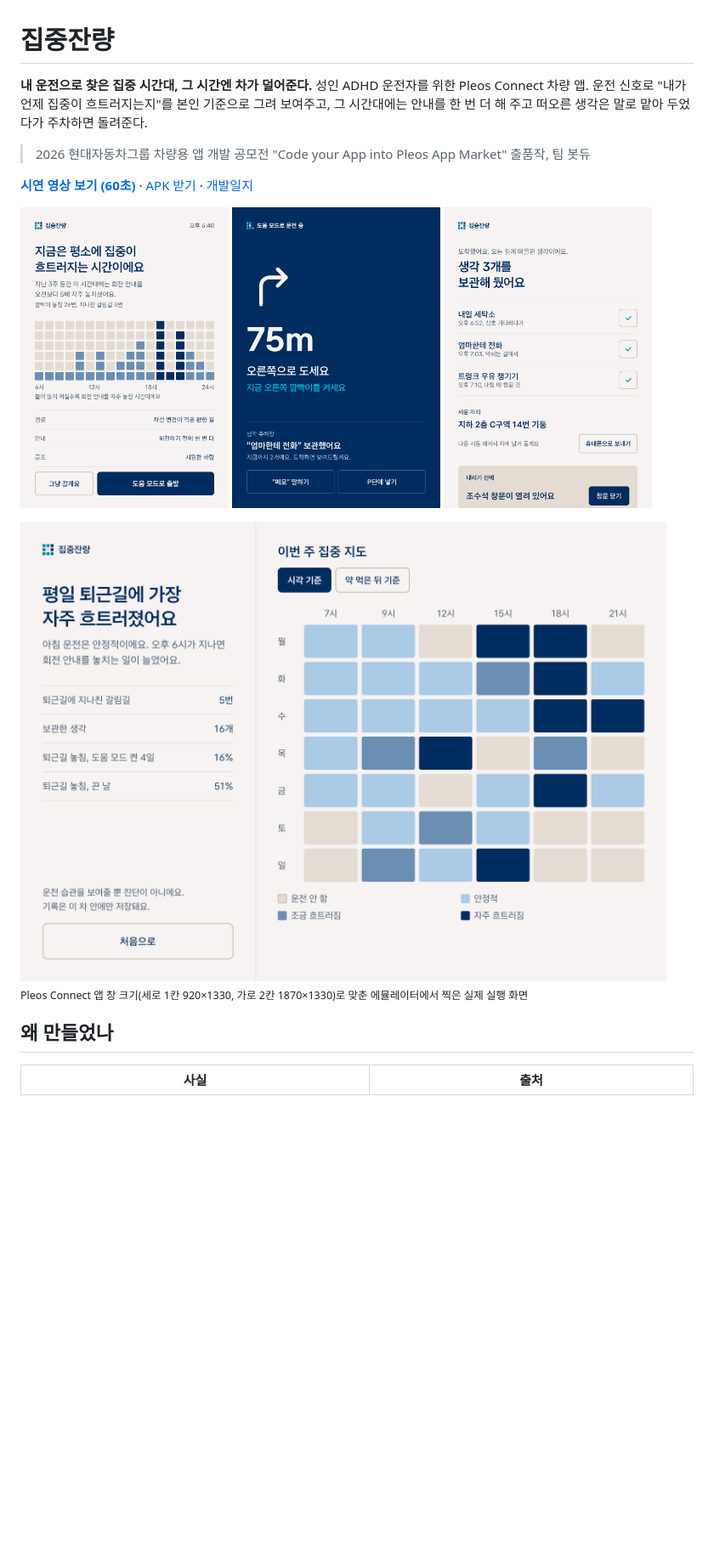
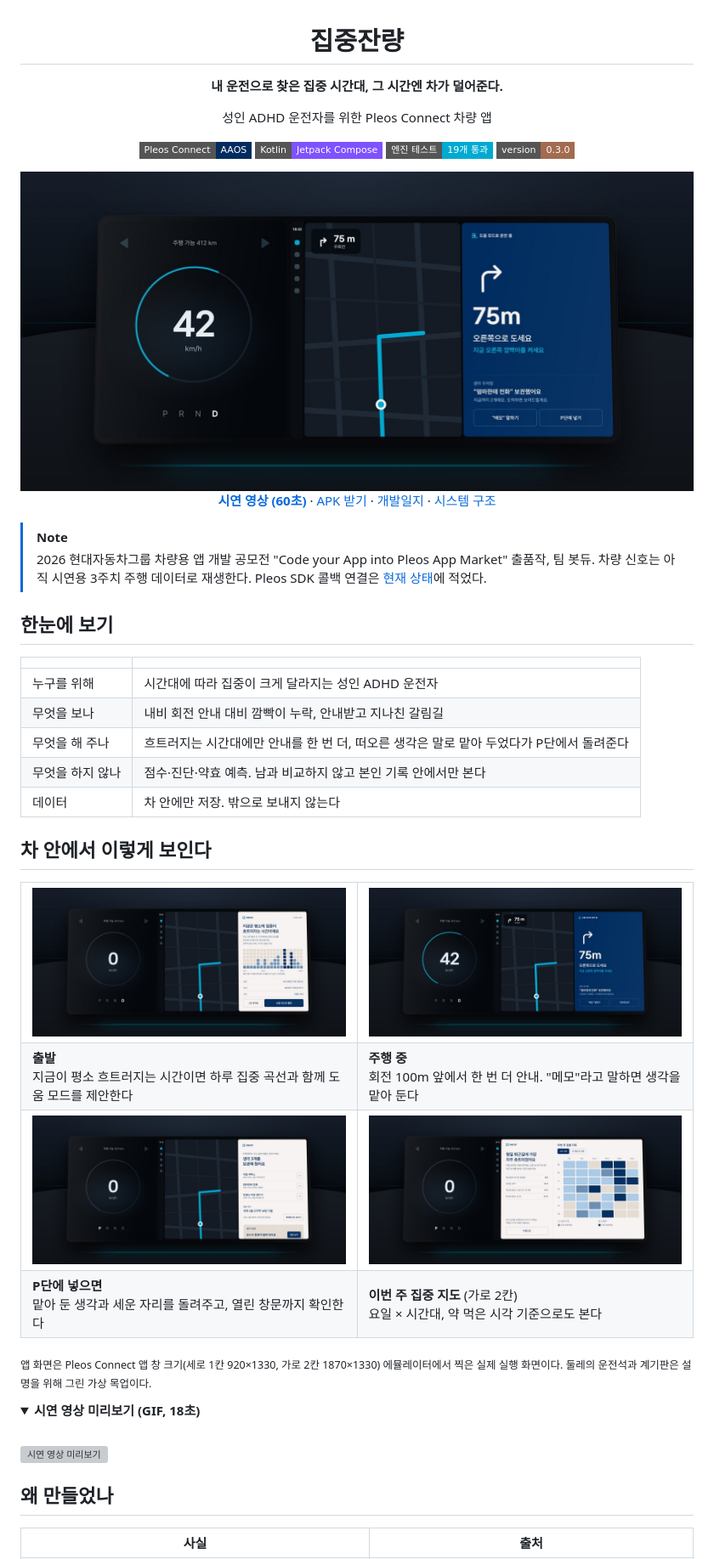
Before and after one commit to botdue-pleos/jipjungjanryang, a Markdown page: README.md, the part around one of its changes. Shown at 85% size. Drawn GitHub-style; pictures changed too: docs/mockups/1_depart.jpg (added), docs/mockups/2_driving.jpg (added), docs/mockups/3_parked.jpg (added); folded sections open; badges without logos; blank space fills up the shorter version; grey boxes are pictures that could not be loaded.

Commit message:
집중잔량 README: 차 안 목업 화면, 시스템 구조도, 시연 GIF

```diff
--- a/README.md
+++ b/README.md
@@ -1,20 +3,62 @@
 # 집중잔량
 
 **내 운전으로 찾은 집중 시간대, 그 시간엔 차가 덜어준다.**
-성인 ADHD 운전자를 위한 Pleos Connect 차량 앱. 운전 신호로 "내가 언제 집중이 흐트러지는지"를 본인 기준으로 그려 보여주고, 그 시간대에는 안내를 한 번 더 해 주고 떠오른 생각은 말로 맡아 두었다가 주차하면 돌려준다.
 
-> 2026 현대자동차그룹 차량용 앱 개발 공모전 "Code your App into Pleos App Market" 출품작, 팀 봇듀
+성인 ADHD 운전자를 위한 Pleos Connect 차량 앱
 
-**[시연 영상 보기 (60초)](docs/demo.mp4)** · [APK 받기](apk/봇듀_집중잔량_release.apk) · [개발일지](docs/개발일지.md)
+![Pleos Connect](https://img.shields.io/badge/Pleos_Connect-AAOS-002C5F?style=flat-square)
+![Kotlin](https://img.shields.io/badge/Kotlin-Jetpack_Compose-7F52FF?style=flat-square&logo=kotlin&logoColor=white)
+![Tests](https://img.shields.io/badge/엔진_테스트-19개_통과-00AAD2?style=flat-square)
+![Version](https://img.shields.io/badge/version-0.3.0-A36B4F?style=flat-square)
 
-<p>
-<img src="docs/screens/1_depart.png" width="245" alt="출발할 때: 하루 집중 곡선">
-<img src="docs/screens/2_driving.png" width="245" alt="주행 중: 깜빡이 알림과 생각 주차장">
-<img src="docs/screens/3_parked.png" width="245" alt="P단에 넣었을 때: 메모 돌려주기">
-</p>
-<img src="docs/screens/4_weekly.png" width="760" alt="이번 주 집중 지도 (주간 모드, 가로 2칸)">
+<img src="docs/mockups/2_driving.jpg" width="100%" alt="주행 중 집중잔량 화면이 계기판과 이어진 중앙 디스플레이에 떠 있는 모습">
 
-<sub>Pleos Connect 앱 창 크기(세로 1칸 920×1330, 가로 2칸 1870×1330)로 맞춘 에뮬레이터에서 찍은 실제 실행 화면</sub>
+[**시연 영상 (60초)**](docs/demo.mp4) · [APK 받기](apk/봇듀_집중잔량_release.apk) · [개발일지](docs/개발일지.md) · [시스템 구조](#시스템-구조)
+
+</div>
+
+> [!NOTE]
+> 2026 현대자동차그룹 차량용 앱 개발 공모전 "Code your App into Pleos App Market" 출품작, 팀 봇듀.
+> 차량 신호는 아직 시연용 3주치 주행 데이터로 재생한다. Pleos SDK 콜백 연결은 [현재 상태](#현재-상태)에 적었다.
+
+## 한눈에 보기
+
+| | |
+| --- | --- |
+| 누구를 위해 | 시간대에 따라 집중이 크게 달라지는 성인 ADHD 운전자 |
+| 무엇을 보나 | 내비 회전 안내 대비 깜빡이 누락, 안내받고 지나친 갈림길 |
+| 무엇을 해 주나 | 흐트러지는 시간대에만 안내를 한 번 더, 떠오른 생각은 말로 맡아 두었다가 P단에서 돌려준다 |
+| 무엇을 하지 않나 | 점수·진단·약효 예측. 남과 비교하지 않고 본인 기록 안에서만 본다 |
+| 데이터 | 차 안에만 저장. 밖으로 보내지 않는다 |
+
+## 차 안에서 이렇게 보인다
+
+<table>
+<tr>
+<td width="50%"><img src="docs/mockups/1_depart.jpg" alt="출발할 때 하루 집중 곡선"></td>
+<td width="50%"><img src="docs/mockups/2_driving.jpg" alt="주행 중 깜빡이 안내와 생각 주차장"></td>
+</tr>
+<tr>
+<td><b>출발</b><br>지금이 평소 흐트러지는 시간이면 하루 집중 곡선과 함께 도움 모드를 제안한다</td>
+<td><b>주행 중</b><br>회전 100m 앞에서 한 번 더 안내. "메모"라고 말하면 생각을 맡아 둔다</td>
+</tr>
+<tr>
+<td><img src="docs/mockups/3_parked.jpg" alt="P단에서 보관한 생각 돌려주기"></td>
+<td><img src="docs/mockups/4_weekly.jpg" alt="이번 주 집중 지도 가로 2칸"></td>
+</tr>
+<tr>
+<td><b>P단에 넣으면</b><br>맡아 둔 생각과 세운 자리를 돌려주고, 열린 창문까지 확인한다</td>
+<td><b>이번 주 집중 지도</b> (가로 2칸)<br>요일 × 시간대, 약 먹은 시각 기준으로도 본다</td>
+</tr>
+</table>
+
+<sub>앱 화면은 Pleos Connect 앱 창 크기(세로 1칸 920×1330, 가로 2칸 1870×1330) 에뮬레이터에서 찍은 실제 실행 화면이다. 둘레의 운전석과 계기판은 설명을 위해 그린 가상 목업이다.</sub>
+
+<details>
+<summary><b>시연 영상 미리보기 (GIF, 18초)</b></summary>
+<br>
+<a href="docs/demo.mp4"><img src="docs/demo-preview.gif" width="100%" alt="시연 영상 미리보기"></a>
+</details>
 
 ## 왜 만들었나
 
```
Also changed, not shown: other parts of README.md (+92 -15 lines), 1 other file.
